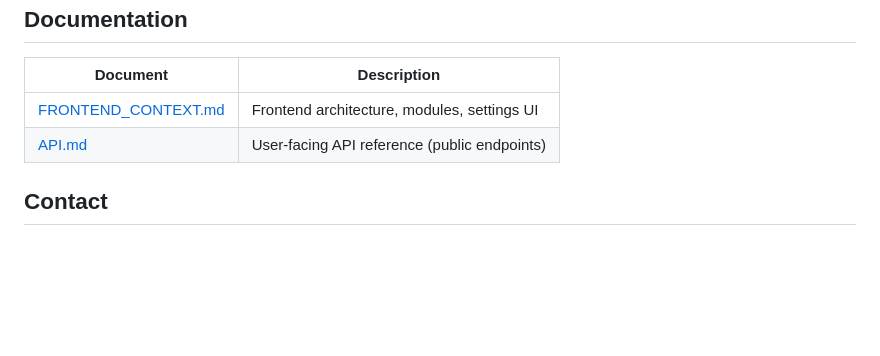
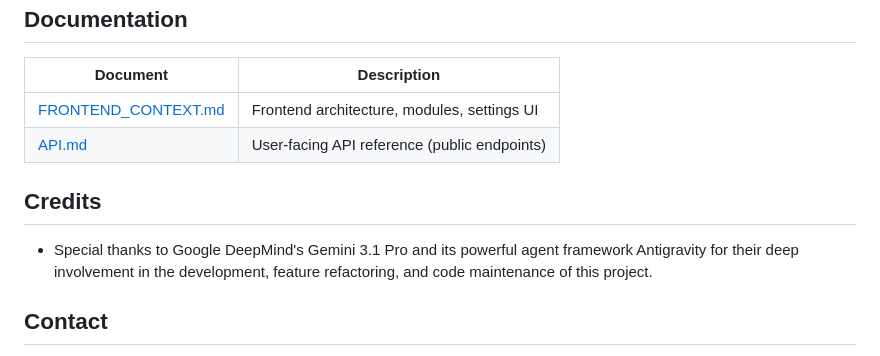
Before and after one commit to k7tmiz/A4-Memory, a Markdown page: docs/README.en.md, the part around the change. GitHub-like rendering; blank space fills up the shorter version.

Commit message:
docs: add AI credits section

```diff
--- a/docs/README.en.md
+++ b/docs/README.en.md
@@ -154,6 +154,10 @@ To use, contact the author to obtain `cloud.js`, place it in the `js/` directory
 | [FRONTEND_CONTEXT.md](./FRONTEND_CONTEXT.md) | Frontend architecture, modules, settings UI |
 | [API.md](./API.md) | User-facing API reference (public endpoints) |
 
+## Credits
+
+- Special thanks to Google DeepMind's Gemini 3.1 Pro and its powerful agent framework Antigravity for their deep involvement in the development, feature refactoring, and code maintenance of this project.
+
 ## Contact
 
 - GitHub: https://github.com/k7tmiz/A4-Memory
```
Also changed, not shown: README.md (+4 -0 lines).
